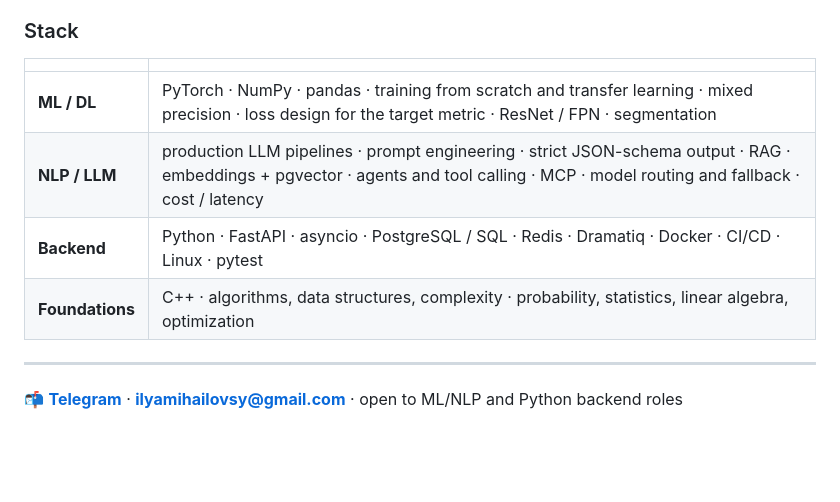
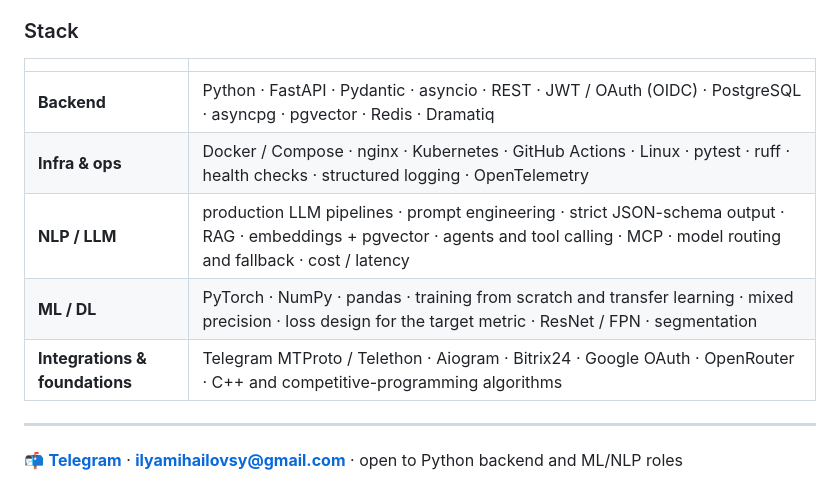
Before and after one commit to iluuua/cv, a Markdown page: profile/README.md, the part around one of its changes. Rendered like a GitHub page; blank space fills up the shorter version.

```diff
--- a/profile/README.md
+++ b/profile/README.md
@@ -57,11 +63,12 @@ four car cameras — **IoU 0.5606** on the hidden test, against 0.564 for the wi
 
 | | |
 |---|---|
+| **Backend** | Python · FastAPI · Pydantic · asyncio · REST · JWT / OAuth (OIDC) · PostgreSQL · asyncpg · pgvector · Redis · Dramatiq |
+| **Infra & ops** | Docker / Compose · nginx · Kubernetes · GitHub Actions · Linux · pytest · ruff · health checks · structured logging · OpenTelemetry |
+| **NLP / LLM** | production LLM pipelines · prompt engineering · strict JSON-schema output · RAG · embeddings + pgvector · agents and tool calling · MCP · model routing and fallback · cost / latency |
 | **ML / DL** | PyTorch · NumPy · pandas · training from scratch and transfer learning · mixed precision · loss design for the target metric · ResNet / FPN · segmentation |
-| **NLP / LLM** | production LLM pipelines · prompt engineering · strict JSON-schema output · RAG · embeddings + pgvector · agents and tool calling · MCP · model routing and fallback · cost / latency |
-| **Backend** | Python · FastAPI · asyncio · PostgreSQL / SQL · Redis · Dramatiq · Docker · CI/CD · Linux · pytest |
-| **Foundations** | C++ · algorithms, data structures, complexity · probability, statistics, linear algebra, optimization |
+| **Integrations & foundations** | Telegram MTProto / Telethon · Aiogram · Bitrix24 · Google OAuth · OpenRouter · C++ and competitive-programming algorithms |
 
 ---
 
-📬 **[Telegram](https://t.me/Iluuuaaa)** · **[ilyamihailovsy@gmail.com](mailto:ilyamihailovsy@gmail.com)** · open to ML/NLP and Python backend roles
+📬 **[Telegram](https://t.me/Iluuuaaa)** · **[ilyamihailovsy@gmail.com](mailto:ilyamihailovsy@gmail.com)** · open to Python backend and ML/NLP roles
```
Also changed, not shown: other parts of profile/README.md (+28 -22 lines).
